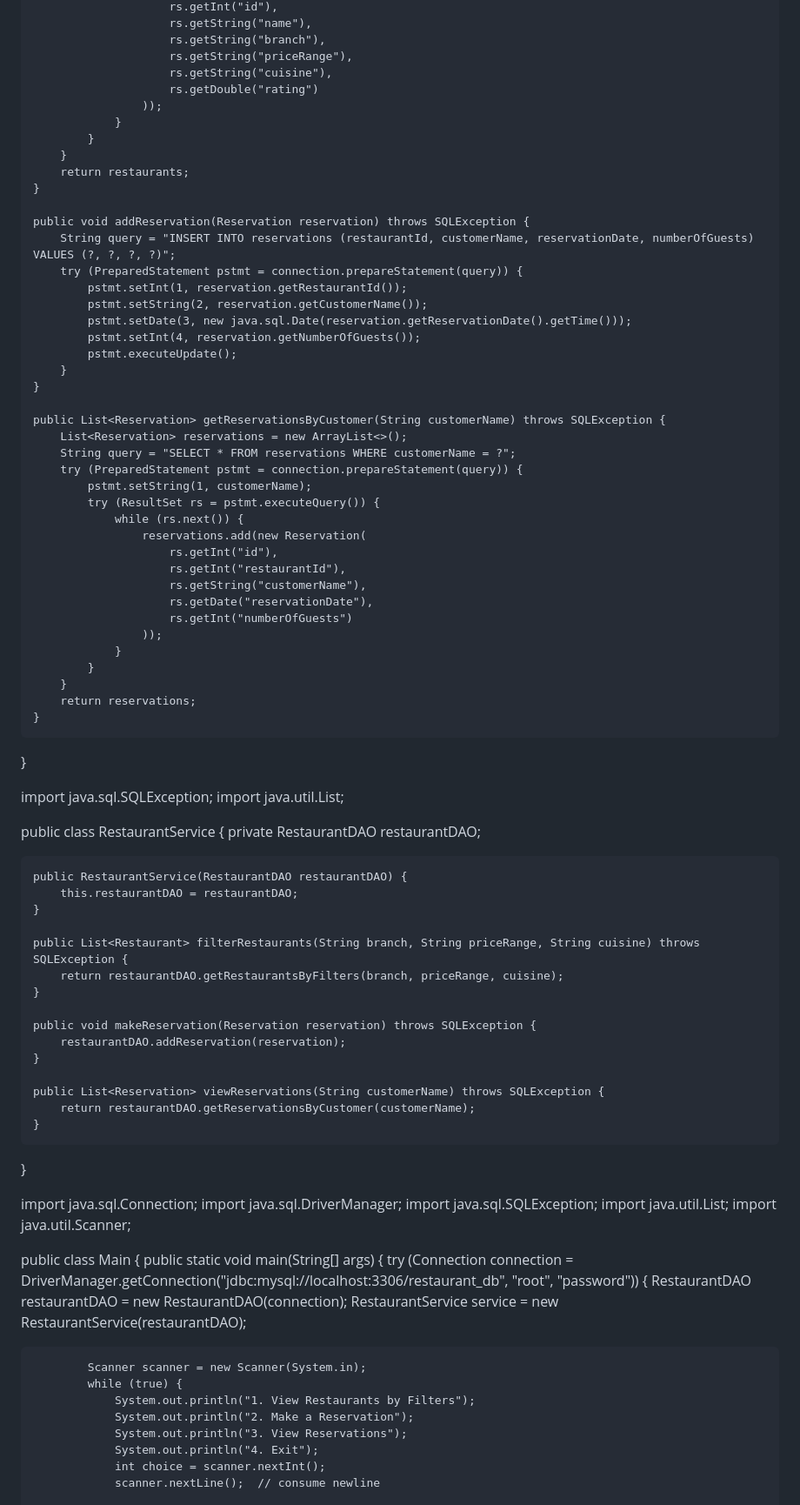
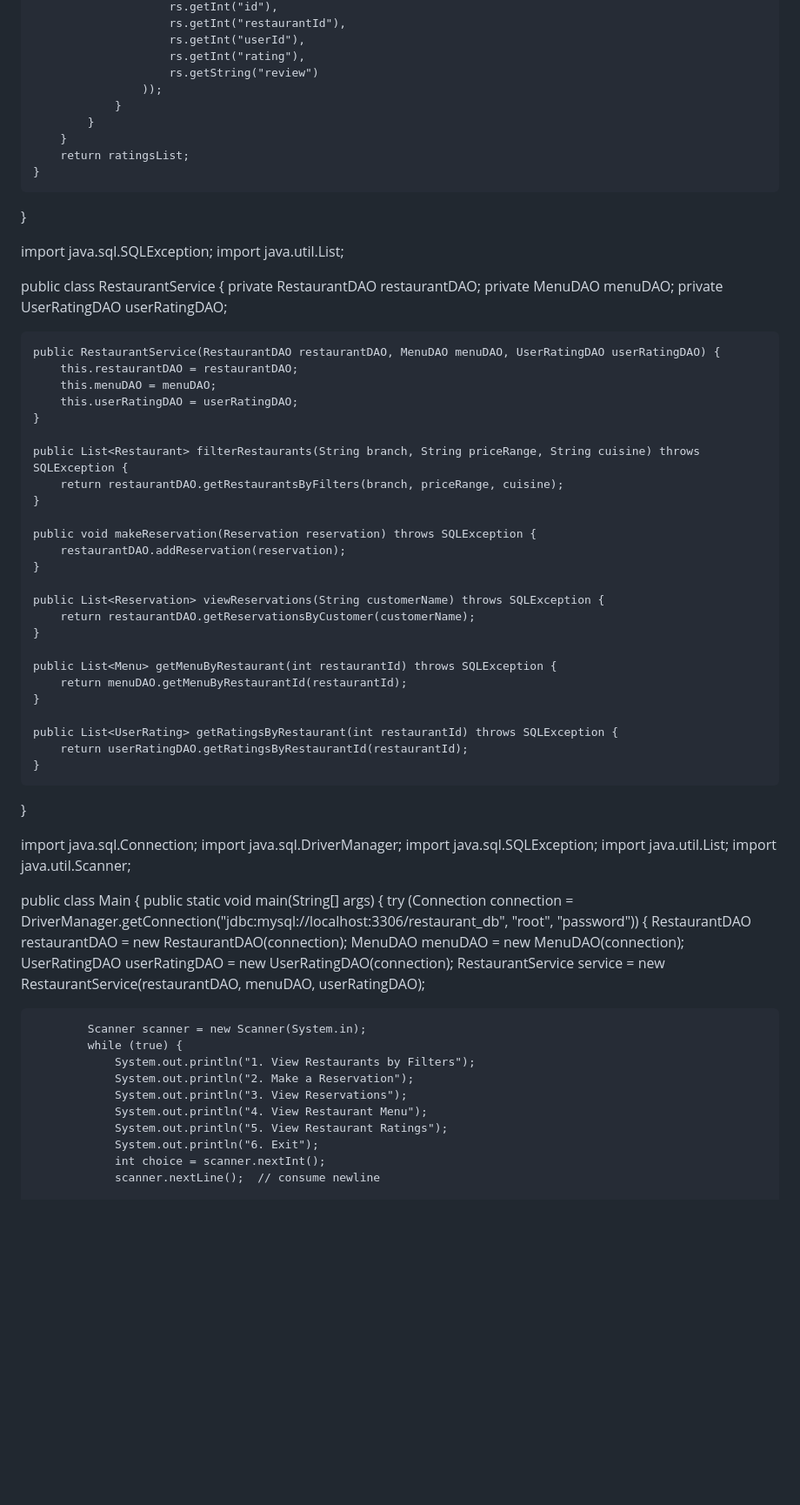
Before and after one commit to Sandeep-sansai/Merchandise-, a Markdown page: README.md, the part around one of its changes. Shown at 87% size. Rendered like a GitHub page; blank space fills up the shorter version.

```diff
--- a/README.md
+++ b/README.md
@@ -110,48 +54,15 @@ public class RestaurantDAO {
                         rs.getInt("id"),
-                        rs.getString("name"),
-                        rs.getString("branch"),
-                        rs.getString("priceRange"),
-                        rs.getString("cuisine"),
-                        rs.getDouble("rating")
+                        rs.getInt("restaurantId"),
+                        rs.getInt("userId"),
+                        rs.getInt("rating"),
+                        rs.getString("review")
                     ));
                 }
             }
         }
-        return restaurants;
-    }
-
-    public void addReservation(Reservation reservation) throws SQLException {
-        String query = "INSERT INTO reservations (restaurantId, customerName, reservationDate, numberOfGuests) VALUES (?, ?, ?, ?)";
-        try (PreparedStatement pstmt = connection.prepareStatement(query)) {
-            pstmt.setInt(1, reservation.getRestaurantId());
-            pstmt.setString(2, reservation.getCustomerName());
-            pstmt.setDate(3, new java.sql.Date(reservation.getReservationDate().getTime()));
-            pstmt.setInt(4, reservation.getNumberOfGuests());
-            pstmt.executeUpdate();
-        }
-    }
-
-    public List<Reservation> getReservationsByCustomer(String customerName) throws SQLException {
-        List<Reservation> reservations = new ArrayList<>();
-        String query = "SELECT * FROM reservations WHERE customerName = ?";
-        try (PreparedStatement pstmt = connection.prepareStatement(query)) {
-            pstmt.setString(1, customerName);
-            try (ResultSet rs = pstmt.executeQuery()) {
-                while (rs.next()) {
-                    reservations.add(new Reservation(
-                        rs.getInt("id"),
-                        rs.getInt("restaurantId"),
-                        rs.getString("customerName"),
-                        rs.getDate("reservationDate"),
-                        rs.getInt("numberOfGuests")
-                    ));
-                }
-            }
-        }
-        return reservations;
+        return ratingsList;
     }
 }
-
 
 
 
@@ -160,9 +71,13 @@ import java.util.List;
 
 public class RestaurantService {
     private RestaurantDAO restaurantDAO;
+    private MenuDAO menuDAO;
+    private UserRatingDAO userRatingDAO;
 
-    public RestaurantService(RestaurantDAO restaurantDAO) {
+    public RestaurantService(RestaurantDAO restaurantDAO, MenuDAO menuDAO, UserRatingDAO userRatingDAO) {
         this.restaurantDAO = restaurantDAO;
+        this.menuDAO = menuDAO;
+        this.userRatingDAO = userRatingDAO;
     }
 
     public List<Restaurant> filterRestaurants(String branch, String priceRange, String cuisine) throws SQLException {
@@ -176,7 +91,17 @@ public class RestaurantService {
     public List<Reservation> viewReservations(String customerName) throws SQLException {
         return restaurantDAO.getReservationsByCustomer(customerName);
     }
+
+    public List<Menu> getMenuByRestaurant(int restaurantId) throws SQLException {
+        return menuDAO.getMenuByRestaurantId(restaurantId);
+    }
+
+    public List<UserRating> getRatingsByRestaurant(int restaurantId) throws SQLException {
+        return userRatingDAO.getRatingsByRestaurantId(restaurantId);
+    }
 }
+
+
 
 
 import java.sql.Connection;
@@ -189,14 +114,18 @@ public class Main {
     public static void main(String[] args) {
         try (Connection connection = DriverManager.getConnection("jdbc:mysql://localhost:3306/restaurant_db", "root", "password")) {
             RestaurantDAO restaurantDAO = new RestaurantDAO(connection);
-            RestaurantService service = new RestaurantService(restaurantDAO);
+            MenuDAO menuDAO = new MenuDAO(connection);
+            UserRatingDAO userRatingDAO = new UserRatingDAO(connection);
+            RestaurantService service = new RestaurantService(restaurantDAO, menuDAO, userRatingDAO);
 
             Scanner scanner = new Scanner(System.in);
             while (true) {
                 System.out.println("1. View Restaurants by Filters");
                 System.out.println("2. Make a Reservation");
                 System.out.println("3. View Reservations");
-                System.out.println("4. Exit");
+                System.out.println("4. View Restaurant Menu");
+                System.out.println("5. View Restaurant Ratings");
+                System.out.println("6. Exit");
                 int choice = scanner.nextInt();
                 scanner.nextLine();  // consume newline
 
```
Also changed, not shown: other parts of README.md (+47 -91 lines).
